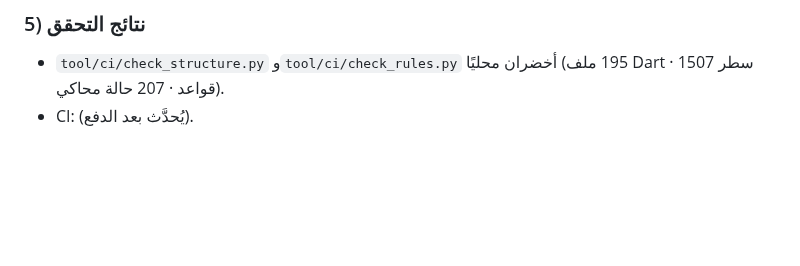
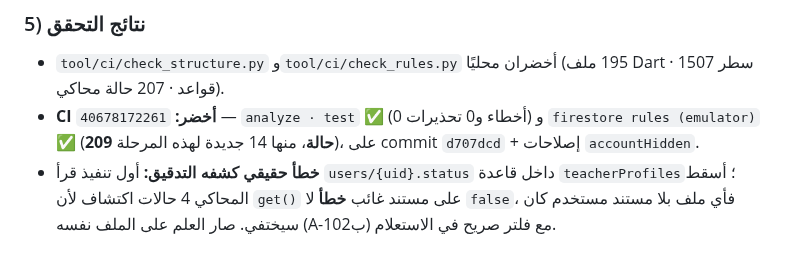
Before and after one commit to bahahany99-cmyk/TeacherStudentApp, a Markdown page: docs/WORK_LOG.md, the part around the change. GitHub-like rendering; blank space fills up the shorter version.

```diff
--- a/docs/WORK_LOG.md
+++ b/docs/WORK_LOG.md
@@ -1877,4 +1877,10 @@ Actions محجوب من بيئة التطوير).
 
 - `tool/ci/check_structure.py` و`tool/ci/check_rules.py` أخضران محليًا
   (195 ملف Dart · 1507 سطر قواعد · 207 حالة محاكي).
-- CI: (يُحدَّث بعد الدفع).
+- **CI أخضر:** `40678172261` — `analyze · test` ✅ (0 أخطاء و0 تحذيرات) و
+  `firestore rules (emulator)` ✅ (**209 حالة**، منها 14 جديدة لهذه المرحلة)،
+  على commit `d707dcd` + إصلاحات `accountHidden`.
+- **خطأ حقيقي كشفه التدقيق:** أول تنفيذ قرأ `users/{uid}.status` داخل قاعدة
+  `teacherProfiles`؛ أسقط المحاكي 4 حالات اكتشاف لأن `get()` على مستند غائب
+  **خطأ** لا `false`، فأي ملف بلا مستند مستخدم كان سيختفي. صار العلم على الملف
+  نفسه (A-102ب) مع فلتر صريح في الاستعلام.
```
Also changed, not shown: docs/FIREBASE_SETUP.md (+40 -2 lines).
